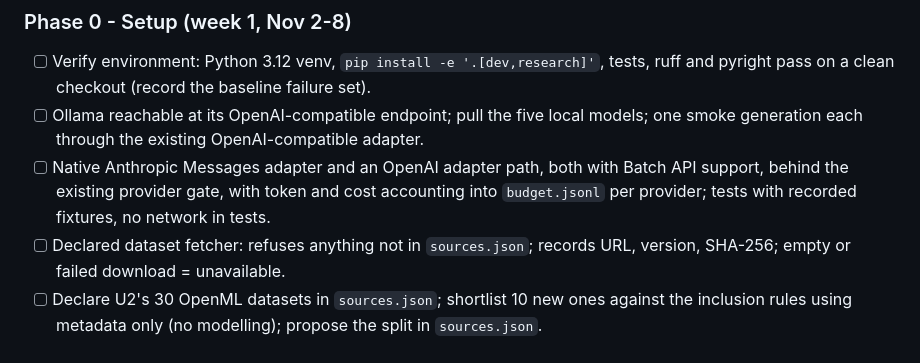
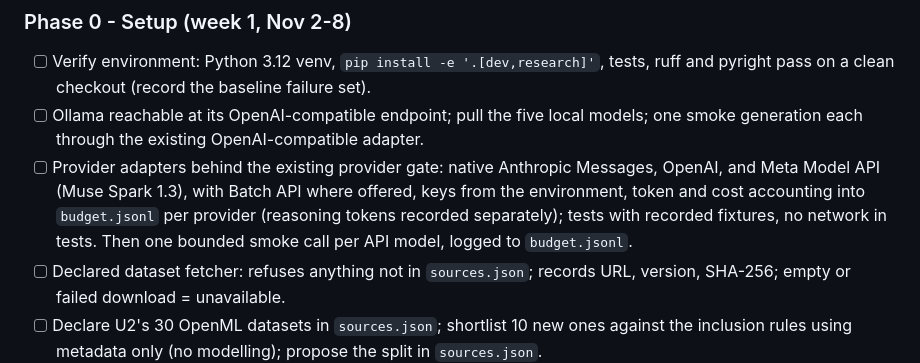
Before and after one commit to itsmanudon/quality-aware-synthesis-lab, a Markdown page: study/v3/PLAN.md, the part around the change. GitHub-like rendering.

Commit message:
docs(study): Add the Meta adapter and API smoke calls to Phase 0
Verification: docs-only change.

Co-Authored-By: Claude Opus 5.5 <noreply@anthropic.com>
Claude-Session: https://claude.ai/code/session_012ZCBn6u5RWHTQc7iGSu3SR

```diff
--- a/study/v3/PLAN.md
+++ b/study/v3/PLAN.md
@@ -115,9 +115,11 @@ Each phase ends at a gate: write findings and proposal into `STATUS.md`, commit,
       ruff and pyright pass on a clean checkout (record the baseline failure set).
 - [ ] Ollama reachable at its OpenAI-compatible endpoint; pull the five local models; one
       smoke generation each through the existing OpenAI-compatible adapter.
-- [ ] Native Anthropic Messages adapter and an OpenAI adapter path, both with Batch API
-      support, behind the existing provider gate, with token and cost accounting into
-      `budget.jsonl` per provider; tests with recorded fixtures, no network in tests.
+- [ ] Provider adapters behind the existing provider gate: native Anthropic Messages, OpenAI,
+      and Meta Model API (Muse Spark 1.3), with Batch API where offered, keys from the
+      environment, token and cost accounting into `budget.jsonl` per provider (reasoning
+      tokens recorded separately); tests with recorded fixtures, no network in tests. Then
+      one bounded smoke call per API model, logged to `budget.jsonl`.
 - [ ] Declared dataset fetcher: refuses anything not in `sources.json`; records URL,
       version, SHA-256; empty or failed download = unavailable.
 - [ ] Declare U2's 30 OpenML datasets in `sources.json`; shortlist 10 new ones against the
```
